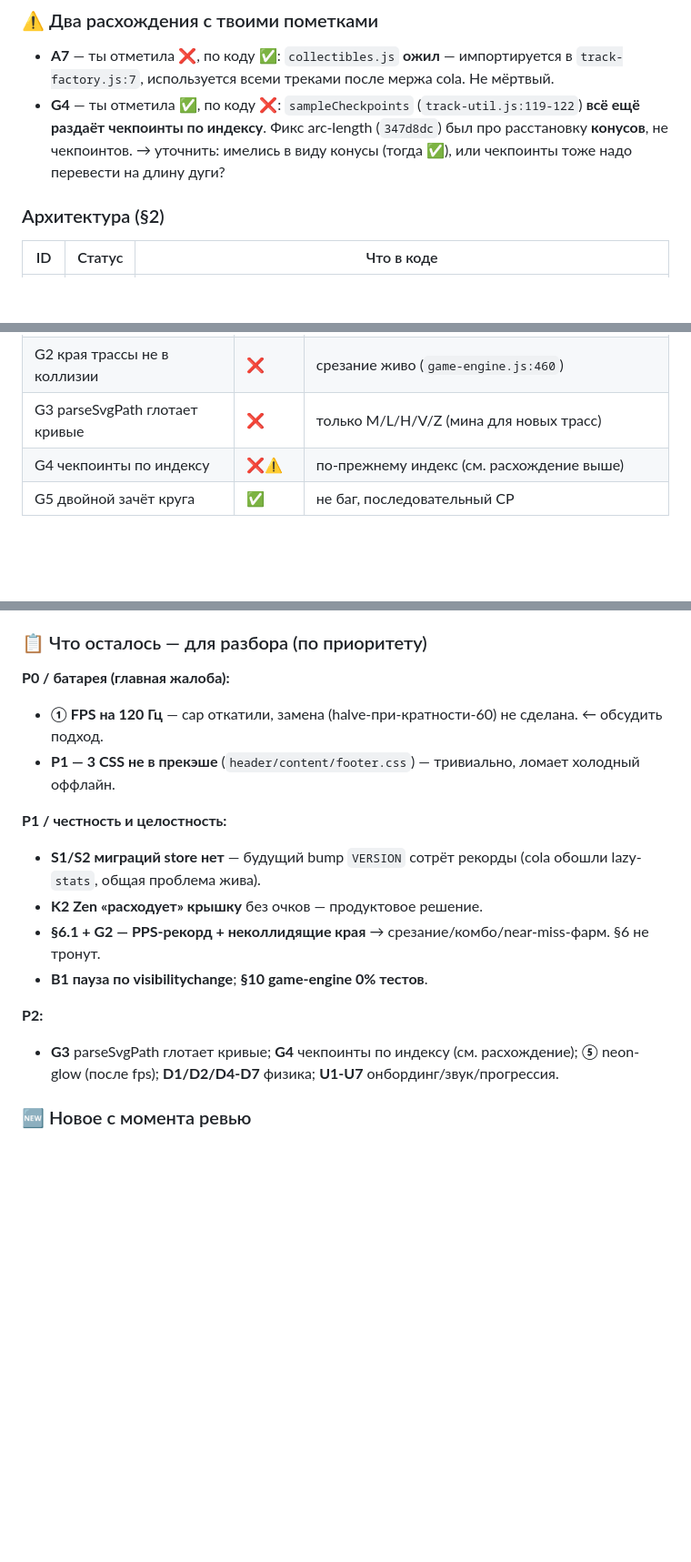
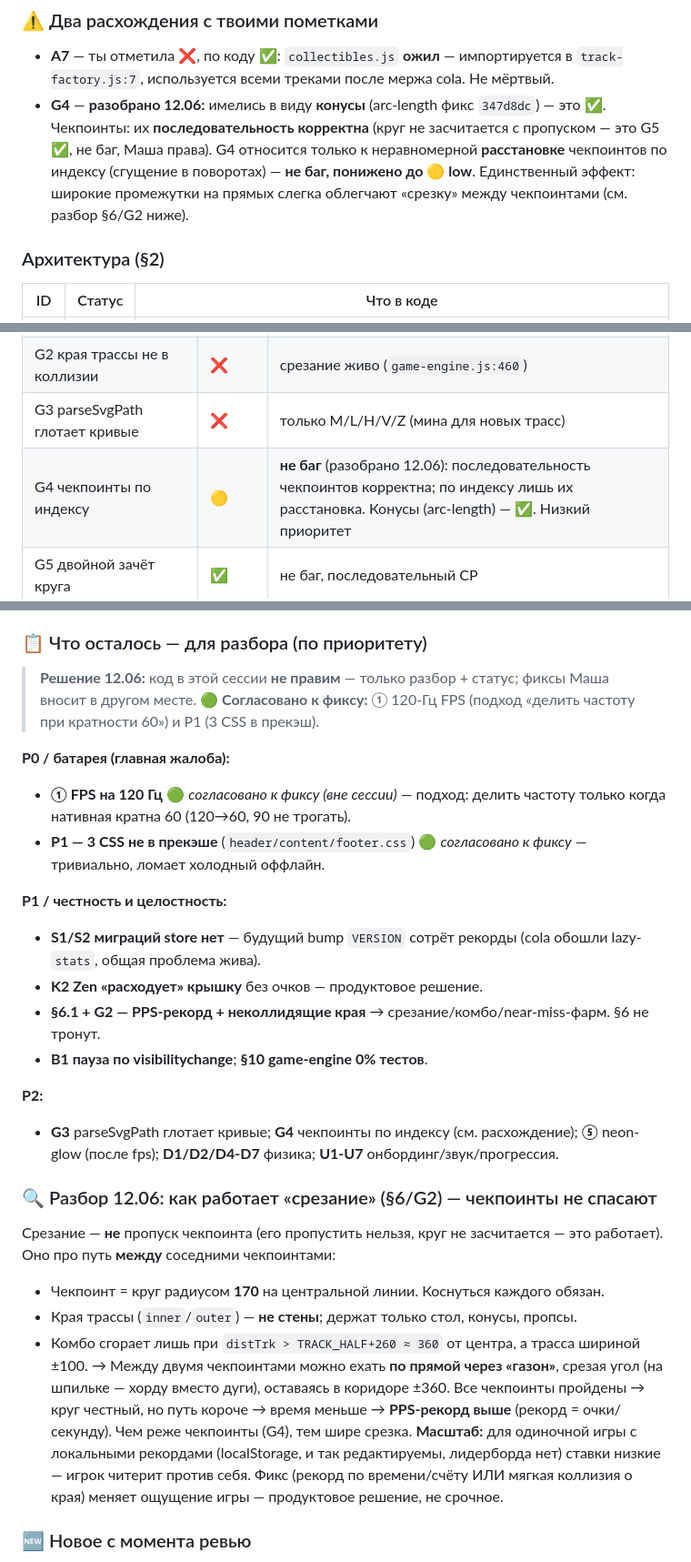
Before and after one commit to letulip/DesktopDrift, a Markdown page: reviews/code_review_DesktopDrift_2026-06-11.md, 3 parts joined by grey strips. Shown at 91% size. Drawn GitHub-style; blank space fills up the shorter version.

Commit message:
docs(reviews): 12.06 discussion — G4 clarified (cones done, checkpoints OK), cutting explained, 120fps+CSS agreed to fix elsewhere
Co-Authored-By: Claude Opus 4.8 <noreply@anthropic.com>

```diff
--- a/reviews/code_review_DesktopDrift_2026-06-11.md
+++ b/reviews/code_review_DesktopDrift_2026-06-11.md
@@ -57,7 +57,7 @@
 
 ### ⚠️ Два расхождения с твоими пометками
 - **A7** — ты отметила ❌, по коду **✅**: `collectibles.js` **ожил** — импортируется в `track-factory.js:7`, используется всеми треками после мержа cola. Не мёртвый.
-- **G4** — ты отметила ✅, по коду **❌**: `sampleCheckpoints` (`track-util.js:119-122`) **всё ещё раздаёт чекпоинты по индексу**. Фикс arc-length (`347d8dc`) был про расстановку **конусов**, не чекпоинтов. → уточнить: имелись в виду конусы (тогда ✅), или чекпоинты тоже надо перевести на длину дуги?
+- **G4** — **разобрано 12.06:** имелись в виду **конусы** (arc-length фикс `347d8dc`) — это ✅. Чекпоинты: их **последовательность корректна** (круг не засчитается с пропуском — это G5 ✅, не баг, Маша права). G4 относится только к неравномерной **расстановке** чекпоинтов по индексу (сгущение в поворотах) — **не баг, понижено до 🟡 low**. Единственный эффект: широкие промежутки на прямых слегка облегчают «срезку» между чекпоинтами (см. разбор §6/G2 ниже).
 
 ### Архитектура (§2)
 | ID | Статус | Что в коде |
@@ -102,7 +102,7 @@
 | G1 самопересечение offsetEdges | ✅ | `track-util.js:61-86` кламп inner-offset по circumradius |
 | G2 края трассы не в коллизии | ❌ | срезание живо (`game-engine.js:460`) |
 | G3 parseSvgPath глотает кривые | ❌ | только M/L/H/V/Z (мина для новых трасс) |
-| G4 чекпоинты по индексу | ❌⚠️ | по-прежнему индекс (см. расхождение выше) |
+| G4 чекпоинты по индексу | 🟡 | **не баг** (разобрано 12.06): последовательность чекпоинтов корректна; по индексу лишь их расстановка. Конусы (arc-length) — ✅. Низкий приоритет |
 | G5 двойной зачёт круга | ✅ | не баг, последовательный CP |
 
 ### Store / PWA / Безопасность (§8, §9, §12)
@@ -143,9 +143,11 @@
 Добавили cap на 60 (`698f703`) → **откатили** (`89dfb88`). Причина: фиксированный гейт 16.67 мс на **90 Гц**-панели пропускает каждый второй rAF-тик → роняет до **45 fps judder** (90/60→45); на 60 Гц джиттер изредка перешагивает порог → рывок ~31 мс. Ощущалось как «упала частота» — потому что на 90 Гц она реально падала. Сейчас rAF без cap'а, в AGENTS зафиксирован запрет на ms-cap. **Открыто:** на 120 Гц рендер по-прежнему ×2 (исходная жалоба). Безопасный подход (из коммита) — **делить частоту только когда нативная кратна 60** (120→60, а 90 не трогать). Не реализован — главный пункт на обсуждение.
 
 ### 📋 Что осталось — для разбора (по приоритету)
+> **Решение 12.06:** код в этой сессии **не правим** — только разбор + статус; фиксы Маша вносит в другом месте. **🟢 Согласовано к фиксу:** ① 120-Гц FPS (подход «делить частоту при кратности 60») и P1 (3 CSS в прекэш).
+
 **P0 / батарея (главная жалоба):**
-- **① FPS на 120 Гц** — cap откатили, замена (halve-при-кратности-60) не сделана. ← обсудить подход.
-- **P1 — 3 CSS не в прекэше** (`header/content/footer.css`) — тривиально, ломает холодный оффлайн.
+- **① FPS на 120 Гц** 🟢 *согласовано к фиксу (вне сессии)* — подход: делить частоту только когда нативная кратна 60 (120→60, 90 не трогать).
+- **P1 — 3 CSS не в прекэше** (`header/content/footer.css`) 🟢 *согласовано к фиксу* — тривиально, ломает холодный оффлайн.
 
 **P1 / честность и целостность:**
 - **S1/S2 миграций store нет** — будущий bump `VERSION` сотрёт рекорды (cola обошли lazy-`stats`, общая проблема жива).
@@ -155,6 +157,14 @@
 
 **P2:**
 - **G3** parseSvgPath глотает кривые; **G4** чекпоинты по индексу (см. расхождение); **⑤** neon-glow (после fps); **D1/D2/D4-D7** физика; **U1-U7** онбординг/звук/прогрессия.
+
+### 🔍 Разбор 12.06: как работает «срезание» (§6/G2) — чекпоинты не спасают
+Срезание — **не** пропуск чекпоинта (его пропустить нельзя, круг не засчитается — это работает). Оно про путь **между** соседними чекпоинтами:
+- Чекпоинт = круг радиусом **170** на центральной линии. Коснуться каждого обязан.
+- Края трассы (`inner`/`outer`) — **не стены**; держат только стол, конусы, пропсы.
+- Комбо сгорает лишь при `distTrk > TRACK_HALF+260 ≈ 360` от центра, а трасса шириной ±100.
+→ Между двумя чекпоинтами можно ехать **по прямой через «газон»**, срезая угол (на шпильке — хорду вместо дуги), оставаясь в коридоре ±360. Все чекпоинты пройдены → круг честный, но путь короче → время меньше → **PPS-рекорд выше** (рекорд = очки/секунду). Чем реже чекпоинты (G4), тем шире срезка.
+**Масштаб:** для одиночной игры с локальными рекордами (localStorage, и так редактируемы, лидерборда нет) ставки низкие — игрок читерит против себя. Фикс (рекорд по времени/счёту ИЛИ мягкая коллизия о края) меняет ощущение игры — продуктовое решение, не срочное.
 
 ### 🆕 Новое с момента ревью
 - **haptics** (вибрация + тумблер, тест) — батарею не двигает.
```
